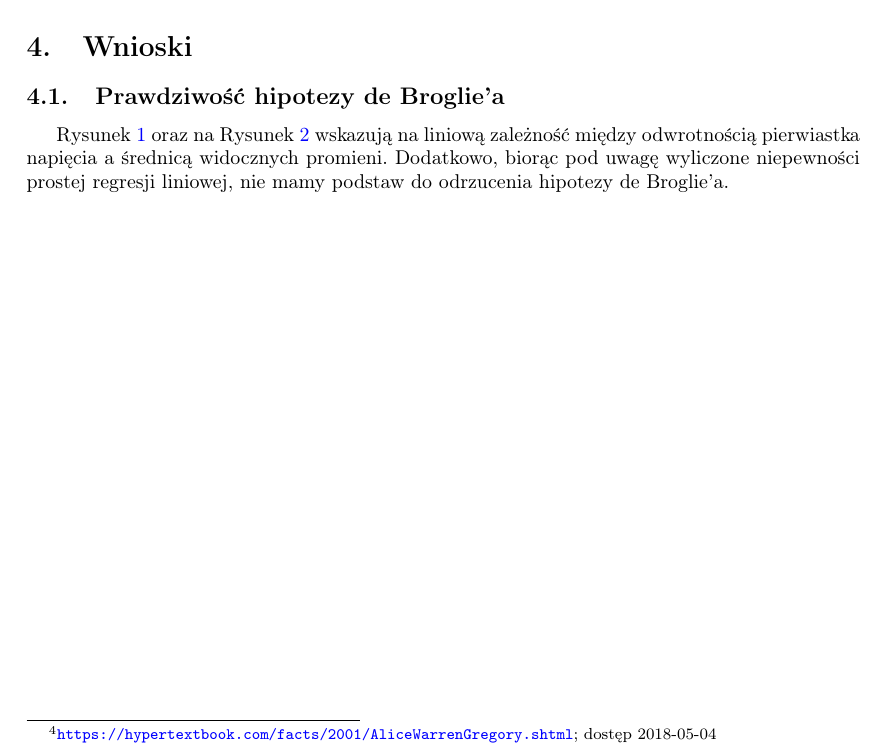
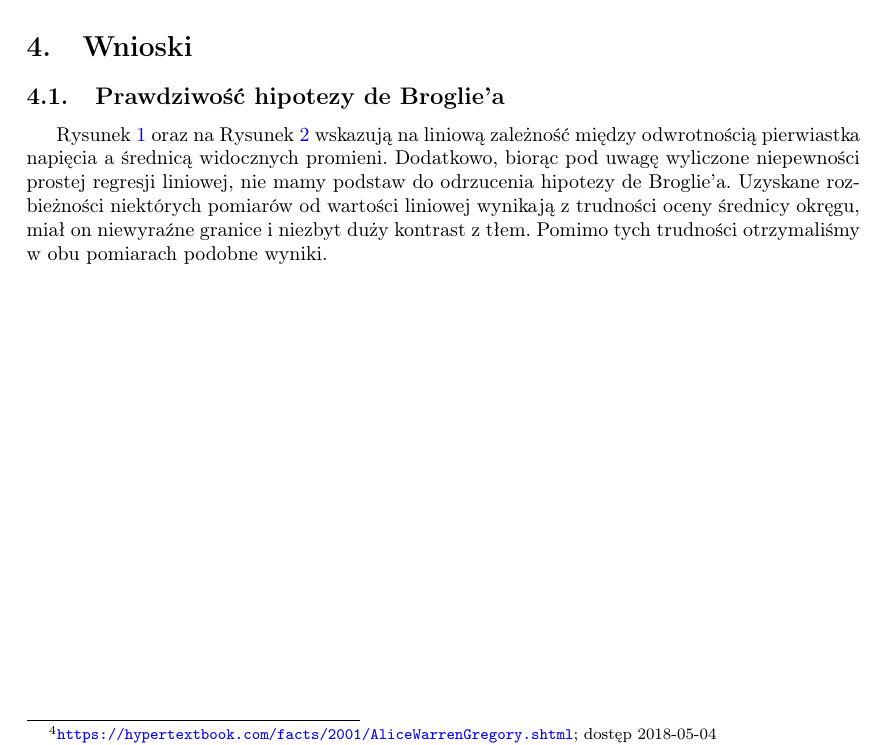
Before and after one commit to Necior/mini-fizyka-lab, a LaTeX document (lab07/sprawozdanie/sprawozdanie07.tex): part of page 6 of 6, cut so that both start at the same text. Compiled offline with pdfLaTeX.

Commit message:
Some additions in conclusions

```diff
--- a/lab07/sprawozdanie/sprawozdanie07.tex
+++ b/lab07/sprawozdanie/sprawozdanie07.tex
@@ -339,5 +339,6 @@ możemy przyjąć, że wyliczona wartość jest możliwa dla grafitu użytego w
 
 Rysunek \ref{wykres_A} oraz na Rysunek \ref{wykres_B} wskazują na liniową zależność między odwrotnością pierwiastka napięcia a średnicą widocznych promieni.
 Dodatkowo, biorąc pod uwagę wyliczone niepewności prostej regresji liniowej, nie mamy podstaw do odrzucenia hipotezy de Broglie'a.
+Uzyskane rozbieżności niektórych pomiarów od wartości liniowej wynikają z trudności oceny średnicy okręgu, miał on niewyraźne granice i niezbyt duży kontrast z tłem. Pomimo tych trudności otrzymaliśmy w obu pomiarach podobne wyniki.
 
 \end{document}
```
Also changed, not shown: lab07/sprawozdanie/sprawozdanie07.pdf.
